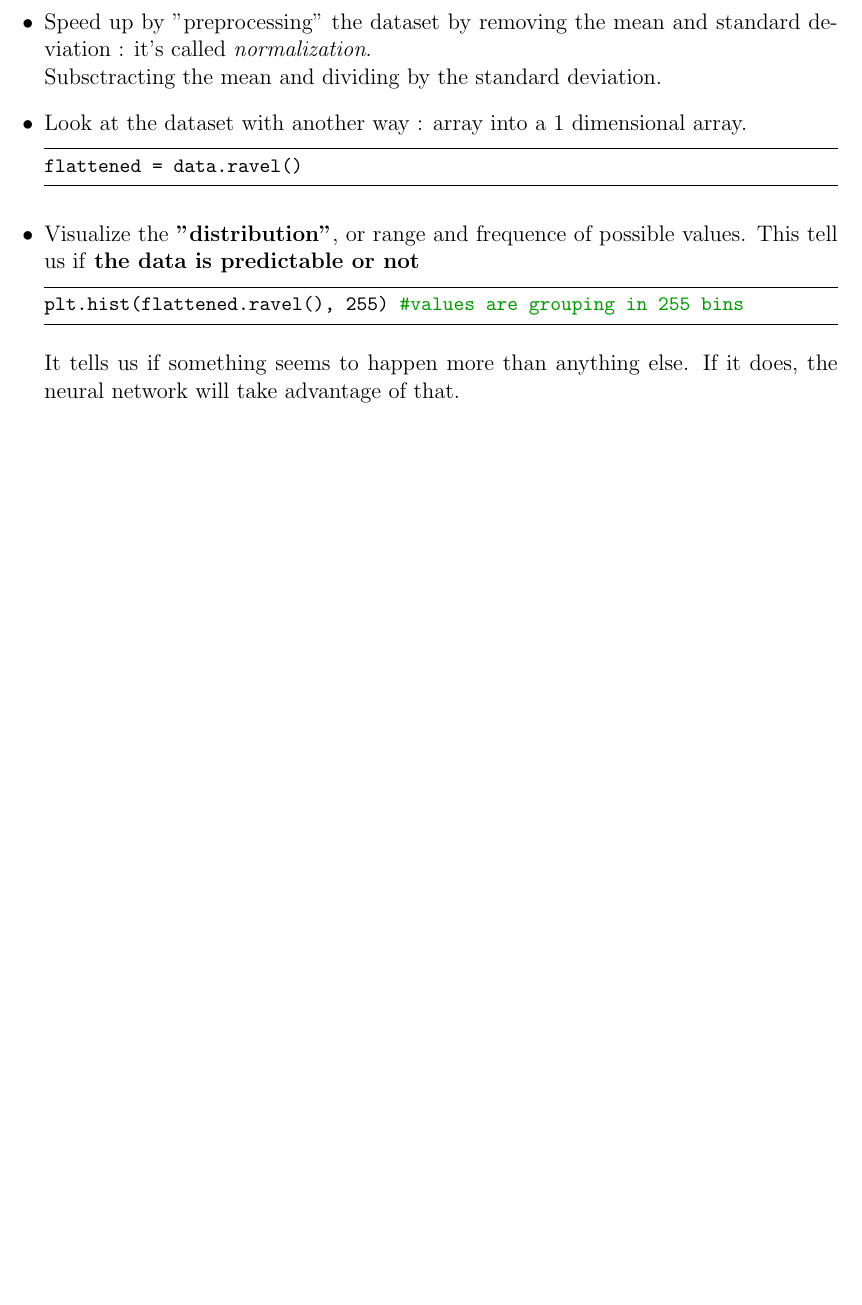
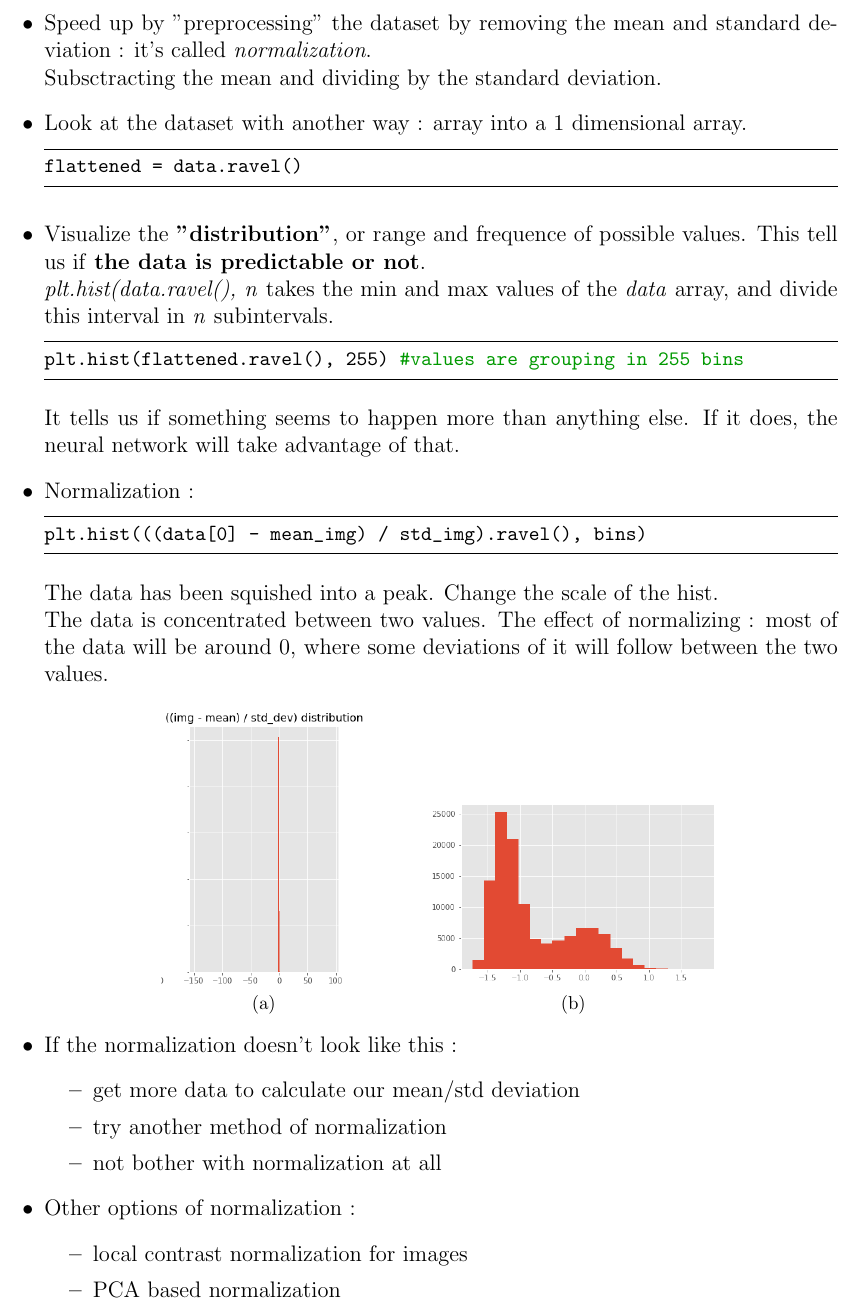
Before and after one commit to tmarmey/Notes-de-cours, a LaTeX document (Cours DL/Notes de cours Sessions CADL/Session-1/Notes de cours CADL - session-1/Notes de cours CADL - session-1.tex): part of page 3 of 3, cut so that both start at the same text, the shorter picture padded with empty space. Compiled offline with pdfLaTeX.

Commit message:
update cours DL, session-1, normalization

```diff
--- a/Cours DL/Notes de cours Sessions CADL/Session-1/Notes de cours CADL - session-1/Notes de cours CADL - session-1.tex
+++ b/Cours DL/Notes de cours Sessions CADL/Session-1/Notes de cours CADL - session-1/Notes de cours CADL - session-1.tex
@@ -116,11 +116,36 @@ Subsctracting the mean and dividing by the standard deviation.
 \begin{lstlisting}
 flattened = data.ravel()
 \end{lstlisting}
-\item Visualize the \textbf{"distribution"}, or range and frequence of possible values. This tell us if \textbf{the data is predictable or not}
+\item Visualize the \textbf{"distribution"}, or range and frequence of possible values. This tell us if \textbf{the data is predictable or not}.\\
+\textit{plt.hist(data.ravel(), n} takes the min and max values of the \textit{data} array, and divide this interval in \textit{n} subintervals.
 \begin{lstlisting}
 plt.hist(flattened.ravel(), 255) #values are grouping in 255 bins
 \end{lstlisting}
 It tells us if something seems to happen more than anything else. If it does, the neural network will take advantage of that.
+\item Normalization :
+\begin{lstlisting}
+plt.hist(((data[0] - mean_img) / std_img).ravel(), bins)
+\end{lstlisting}
+The data has been squished into a peak. Change the scale of the hist.\\
+The data is concentrated between two values. The effect of normalizing : most of the data will be around 0, where some deviations of it will follow between the two values.\\
+\begin{minipage}{\linewidth}
+  \begin{figure}[H]
+  \centering
+    \subfloat[]{\includegraphics[scale=0.4]{normalizationPeak}}\hspace{1cm}
+    \subfloat[]{\includegraphics[scale=0.4]{normalizationPeakScaled}}
+  \end{figure}
+\end{minipage}
+\item If the normalization doesn't look like this :
+\begin{itemize}
+\item get more data to calculate our mean/std deviation
+\item try another method of normalization
+\item not bother with normalization at all
+\end{itemize}
+\item Other options of normalization :
+\begin{itemize}
+\item local contrast normalization for images
+\item PCA based normalization
+\end{itemize}
 \end{itemize}
 
 
```
Also changed, not shown: Cours DL/Notes de cours Sessions CADL/Session-1/Images/normalizationPeak.png (added), Cours DL/Notes de cours Sessions CADL/Session-1/Images/normalizationPeakScaled.png (added), Cours DL/Notes de cours Sessions CADL/Session-1/Notes de cours CADL - session-1/Notes de cours CADL - session-1.pdf, 3 other files.
